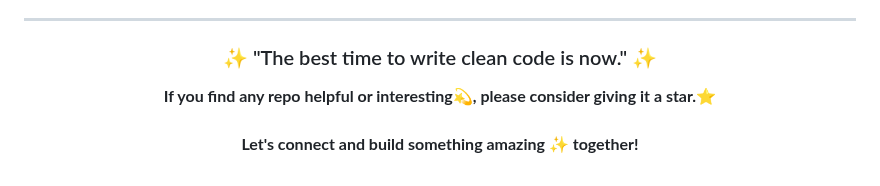
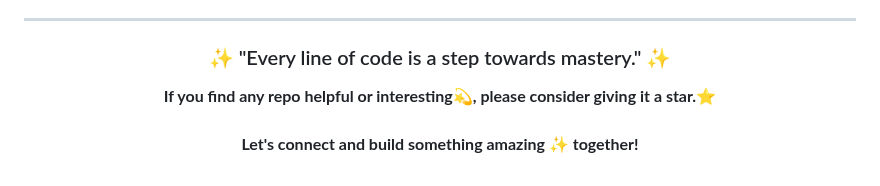
Before and after one commit to UttamUpadhyay/UttamUpadhyay, a Markdown page: README.md, the part around the change. GitHub-like rendering.

Commit message:
Update daily quote

```diff
--- a/README.md
+++ b/README.md
@@ -92,7 +92,7 @@ I believe in continuous learning and growth. My repositories showcase my progres
 
 <div align="center">
 
-### ✨ "The best time to write clean code is now." ✨
+### ✨ "Every line of code is a step towards mastery." ✨
 
 **If you find any repo helpful or interesting💫, please consider giving it a star.⭐**
 <br><br>
```
